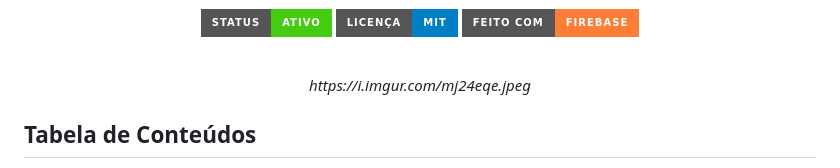
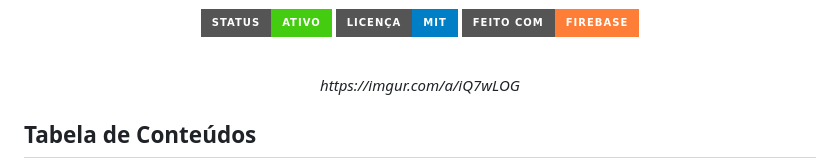
Before and after one commit to NadrjMV/SunControl, a Markdown page: README.md, the part around the change. Drawn GitHub-style; badges without logos.

```diff
--- a/README.md
+++ b/README.md
@@ -17,7 +17,7 @@
 <br>
 
 <p align="center">
-  <em>https://i.imgur.com/mj24eqe.jpeg</em>
+  <em>https://imgur.com/a/iQ7wLOG</em>
 </p>
 
 ## Tabela de Conteúdos
```
